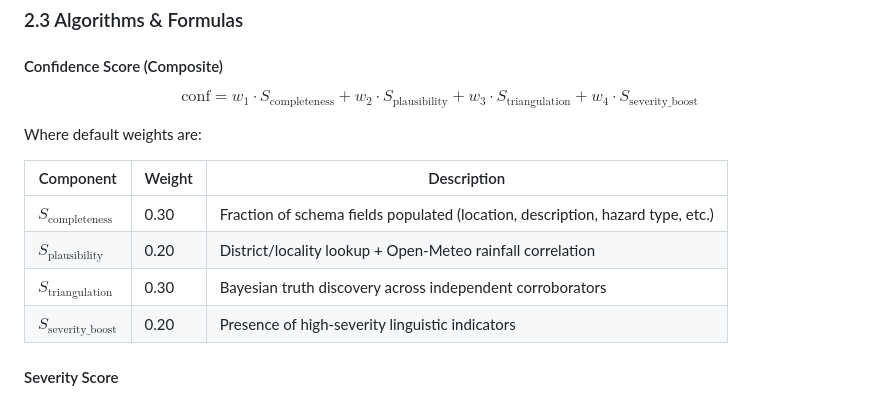
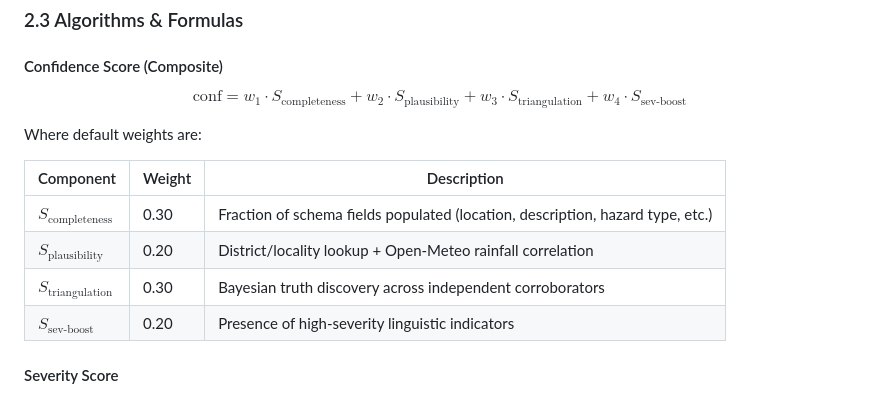
Before and after one commit to Sachin-Mamoru/azure-whatsapp-rag-agent, a Markdown page: README-PHASE2.md, the part around one of its changes. Drawn GitHub-style.

Commit message:
fix: remove underscores inside \text{} to fix GitHub MathJax rendering

```diff
--- a/README-PHASE2.md
+++ b/README-PHASE2.md
@@ -261,7 +261,7 @@ The contribution is a **three-layer credibility framework** designed for low-res
 
 #### Confidence Score (Composite)
 
-$$\text{conf} = w_1 \cdot S_{\text{completeness}} + w_2 \cdot S_{\text{plausibility}} + w_3 \cdot S_{\text{triangulation}} + w_4 \cdot S_{\text{severity\_boost}}$$
+$$\text{conf} = w_1 \cdot S_{\text{completeness}} + w_2 \cdot S_{\text{plausibility}} + w_3 \cdot S_{\text{triangulation}} + w_4 \cdot S_{\text{sev-boost}}$$
 
 Where default weights are:
 
@@ -270,7 +270,7 @@ Where default weights are:
 | $S_{\text{completeness}}$ | 0.30 | Fraction of schema fields populated (location, description, hazard type, etc.) |
 | $S_{\text{plausibility}}$ | 0.20 | District/locality lookup + Open-Meteo rainfall correlation |
 | $S_{\text{triangulation}}$ | 0.30 | Bayesian truth discovery across independent corroborators |
-| $S_{\text{severity\_boost}}$ | 0.20 | Presence of high-severity linguistic indicators |
+| $S_{\text{sev-boost}}$ | 0.20 | Presence of high-severity linguistic indicators |
 
 #### Severity Score
 
```
Also changed, not shown: other parts of README-PHASE2.md (+1 -1 lines).
